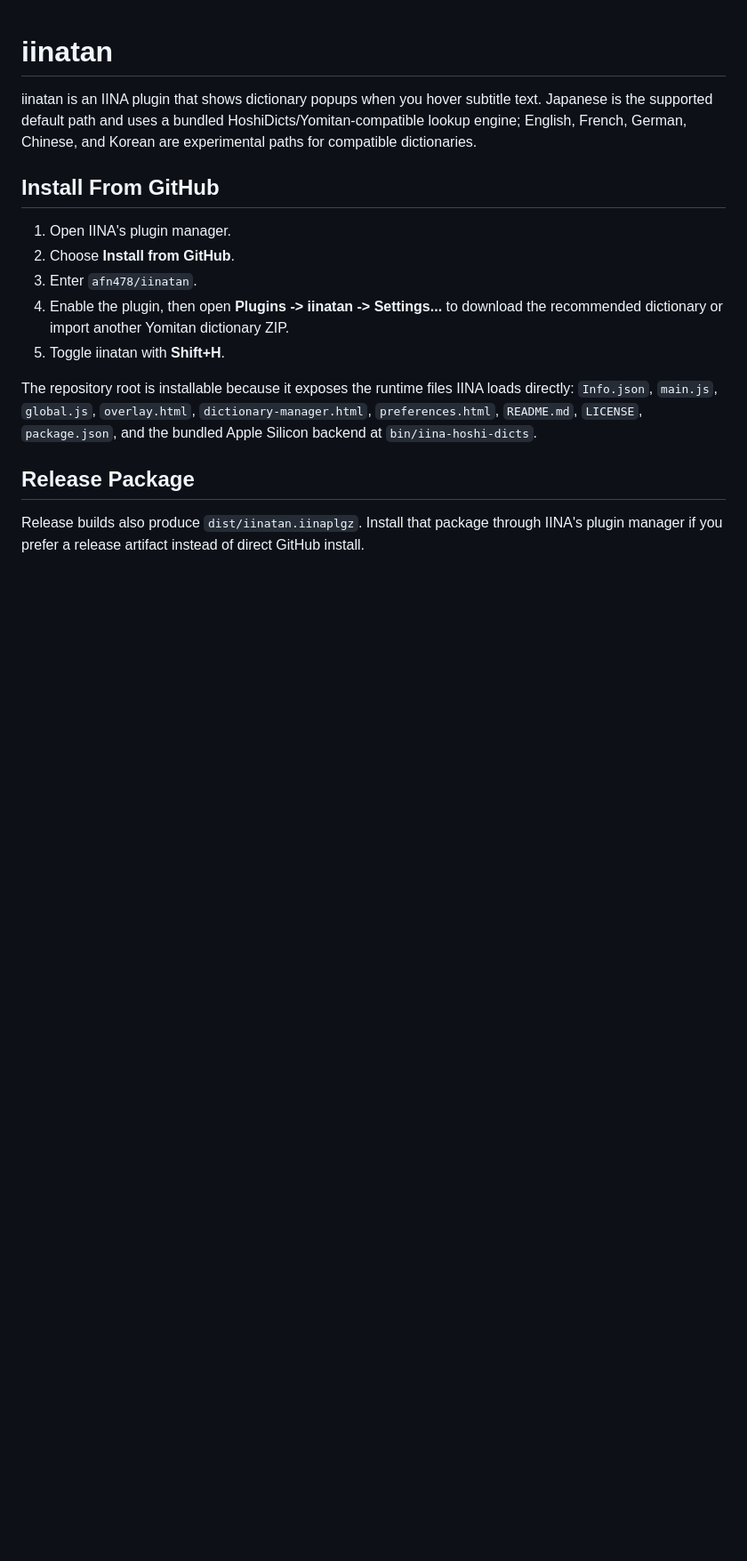
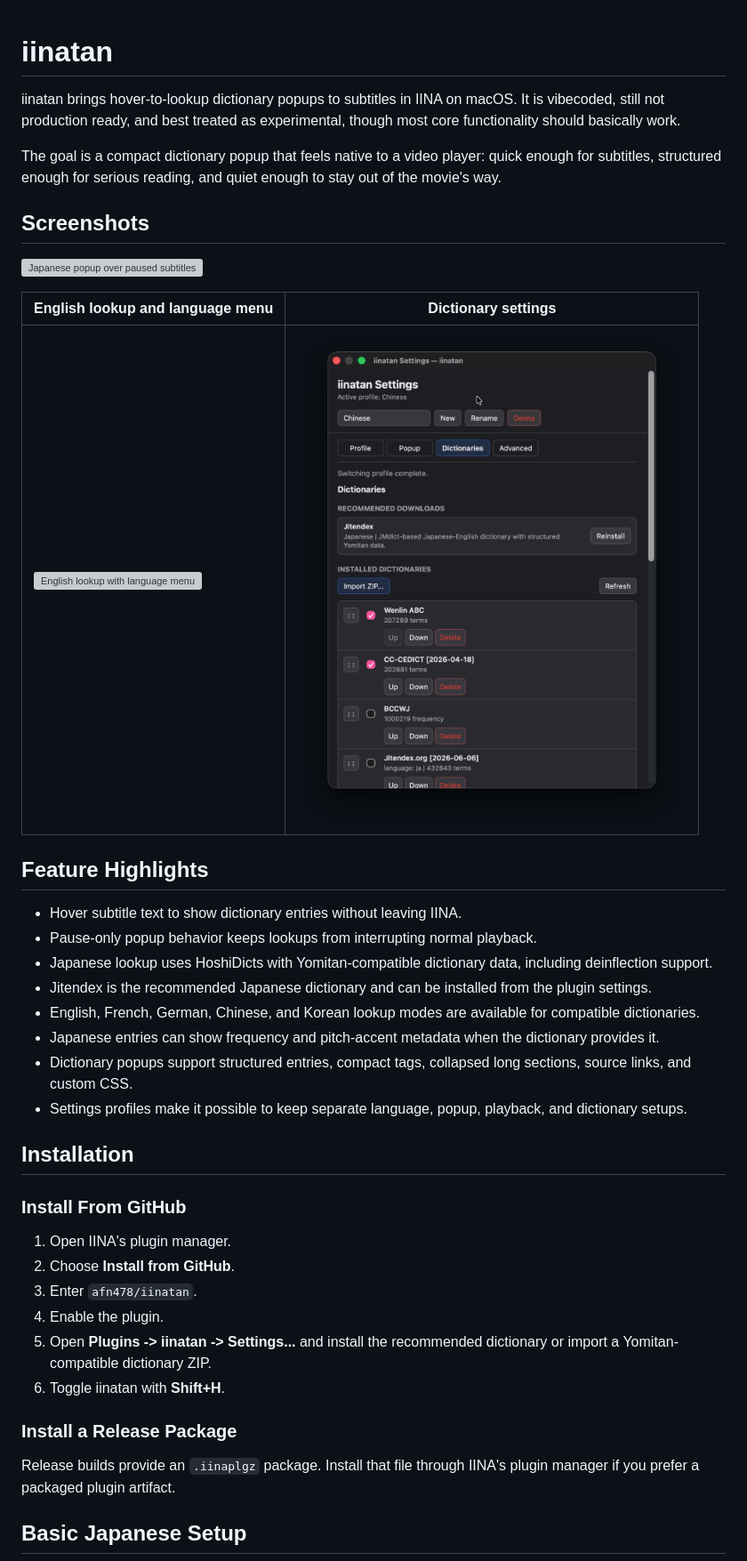
Before and after one commit to afn478/iinatan, a Markdown page: README.md, the part around one of its changes. Shown at 89% size. GitHub-like rendering; pictures changed too: docs/screenshots/dictionary-settings.png (added); blank space fills up the shorter version; grey boxes are pictures that could not be loaded.

Commit message:
Refresh README and add screenshots

```diff
--- a/README.md
+++ b/README.md
@@ -1,18 +1,42 @@
 # iinatan
 
-iinatan is an IINA plugin that shows dictionary popups when you hover subtitle text. Japanese is the supported default path and uses a bundled HoshiDicts/Yomitan-compatible lookup engine; English, French, German, Chinese, and Korean are experimental paths for compatible dictionaries.
+iinatan brings hover-to-lookup dictionary popups to subtitles in IINA on macOS. It is vibecoded, still not production ready, and best treated as experimental, though most core functionality should basically work.
 
-## Install From GitHub
+The goal is a compact dictionary popup that feels native to a video player: quick enough for subtitles, structured enough for serious reading, and quiet enough to stay out of the movie's way.
+
+## Screenshots
+
+![Japanese popup over paused subtitles](docs/screenshots/japanese-popup.png)
+
+| English lookup and language menu | Dictionary settings |
+| --- | --- |
+| ![English lookup with language menu](docs/screenshots/english-popup-language-menu.png) | ![Dictionary settings](docs/screenshots/dictionary-settings.png) |
+
+## Feature Highlights
+
+- Hover subtitle text to show dictionary entries without leaving IINA.
+- Pause-only popup behavior keeps lookups from interrupting normal playback.
+- Japanese lookup uses HoshiDicts with Yomitan-compatible dictionary data, including deinflection support.
+- Jitendex is the recommended Japanese dictionary and can be installed from the plugin settings.
+- English, French, German, Chinese, and Korean lookup modes are available for compatible dictionaries.
+- Japanese entries can show frequency and pitch-accent metadata when the dictionary provides it.
+- Dictionary popups support structured entries, compact tags, collapsed long sections, source links, and custom CSS.
+- Settings profiles make it possible to keep separate language, popup, playback, and dictionary setups.
+
+## Installation
+
+### Install From GitHub
 
 1. Open IINA's plugin manager.
 2. Choose **Install from GitHub**.
 3. Enter `afn478/iinatan`.
-4. Enable the plugin, then open **Plugins -> iinatan -> Settings...** to download the recommended dictionary or import another Yomitan dictionary ZIP.
-5. Toggle iinatan with **Shift+H**.
+4. Enable the plugin.
+5. Open **Plugins -> iinatan -> Settings...** and install the recommended dictionary or import a Yomitan-compatible dictionary ZIP.
+6. Toggle iinatan with **Shift+H**.
 
-The repository root is installable because it exposes the runtime files IINA loads directly: `Info.json`, `main.js`, `global.js`, `overlay.html`, `dictionary-manager.html`, `preferences.html`, `README.md`, `LICENSE`, `package.json`, and the bundled Apple Silicon backend at `bin/iina-hoshi-dicts`.
+### Install a Release Package
 
-## Release Package
+Release builds provide an `.iinaplgz` package. Install that file through IINA's plugin manager if you prefer a packaged plugin artifact.
 
-Release builds also produce `dist/iinatan.iinaplgz`. Install that package through IINA's plugin manager if you prefer a release artifact instead of direct GitHub install.
+## Basic Japanese Setup
 
```
Also changed, not shown: other parts of README.md (+22 -96 lines), CONTRIBUTING.md (added, +242 -0 lines), 2 other files.
